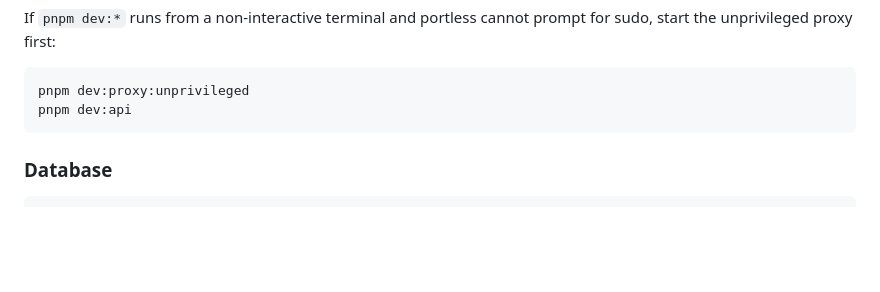
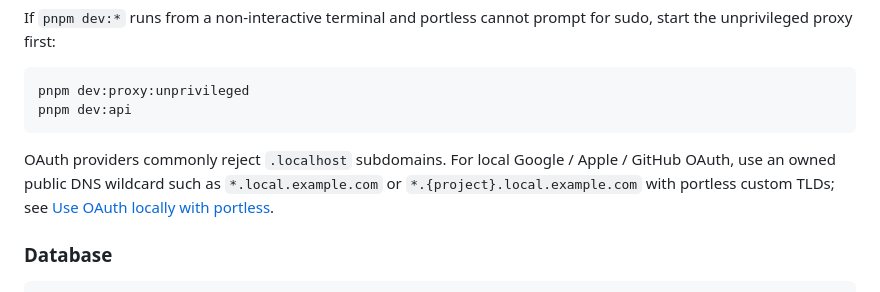
Before and after one commit to de-novo/turbo-template, a Markdown page: README.md, the part around the change. Drawn GitHub-style; blank space fills up the shorter version.

````diff
--- a/README.md
+++ b/README.md
@@ -190,6 +190,11 @@ unprivileged proxy first:
 pnpm dev:proxy:unprivileged
 pnpm dev:api
 ```
+
+OAuth providers commonly reject `.localhost` subdomains. For local Google / Apple / GitHub OAuth,
+use an owned public DNS wildcard such as `*.local.example.com` or `*.{project}.local.example.com`
+with portless custom TLDs; see
+[Use OAuth locally with portless](./docs/recipes/local-oauth-with-portless.md).
 
 ### Database
 
````
Also changed, not shown: docs/recipes/README.md (+18 -17 lines), docs/recipes/local-oauth-with-portless.md (added, +182 -0 lines).
